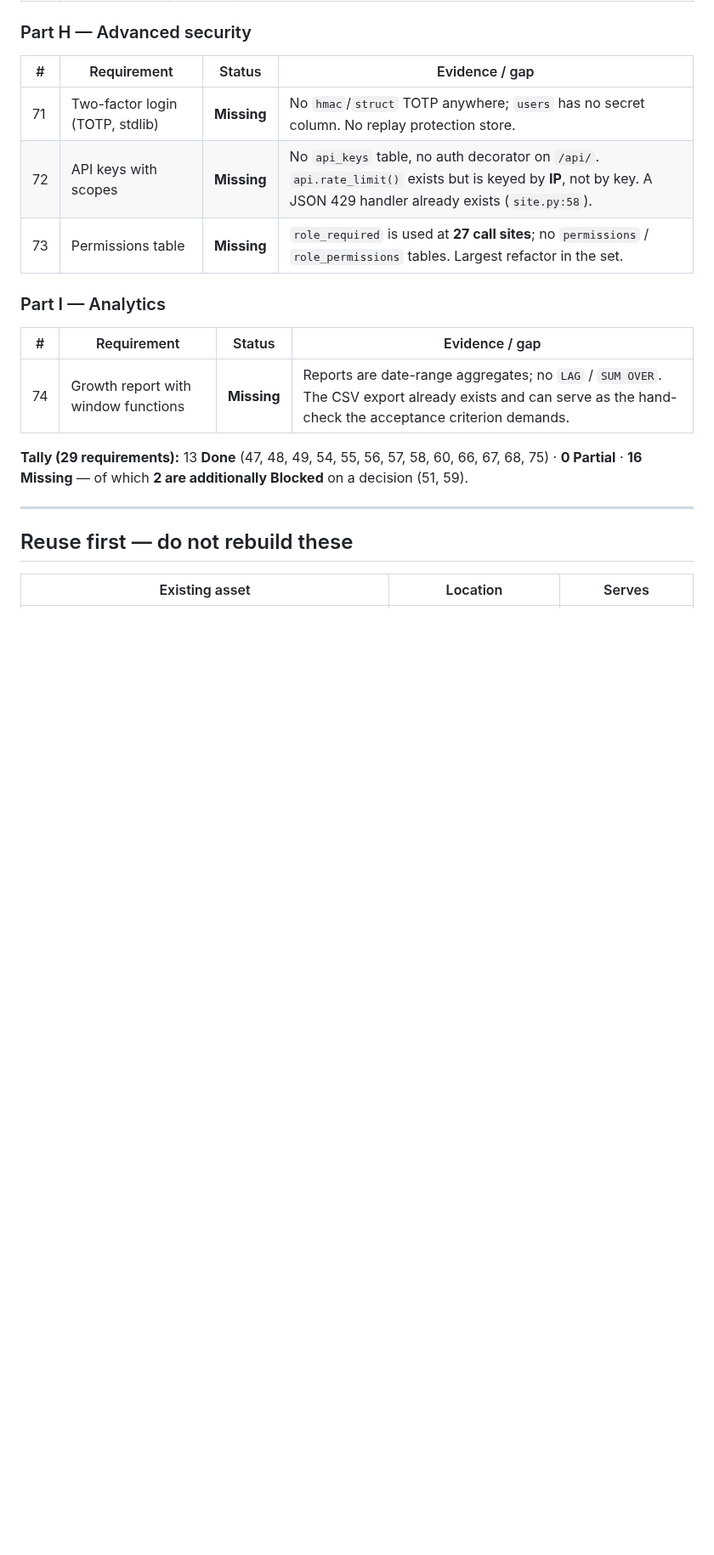
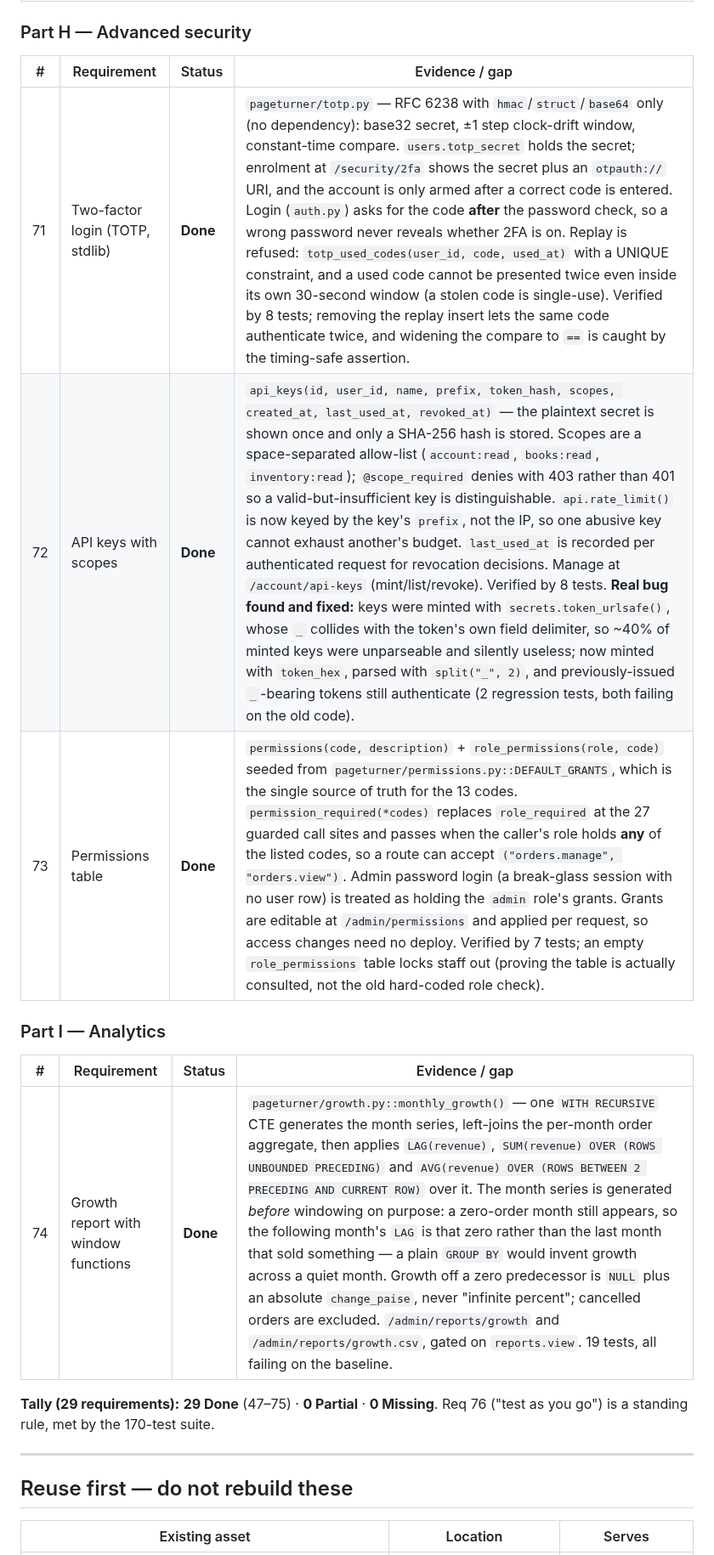
Before and after one commit to JamesReddy19/PageTurnerBooks, a Markdown page: docs/REQUIREMENTS.md, the part around the change. Shown at 85% size. GitHub-like rendering; blank space fills up the shorter version.

```diff
--- a/docs/REQUIREMENTS.md
+++ b/docs/REQUIREMENTS.md
@@ -103,19 +103,18 @@ Every new table below follows that same pattern, so restarts never drop data.
 
 | # | Requirement | Status | Evidence / gap |
 |---|---|---|---|
-| 71 | Two-factor login (TOTP, stdlib) | **Missing** | No `hmac`/`struct` TOTP anywhere; `users` has no secret column. No replay protection store. |
-| 72 | API keys with scopes | **Missing** | No `api_keys` table, no auth decorator on `/api/`. `api.rate_limit()` exists but is keyed by **IP**, not by key. A JSON 429 handler already exists (`site.py:58`). |
-| 73 | Permissions table | **Missing** | `role_required` is used at **27 call sites**; no `permissions` / `role_permissions` tables. Largest refactor in the set. |
+| 71 | Two-factor login (TOTP, stdlib) | **Done** | `pageturner/totp.py` — RFC 6238 with `hmac`/`struct`/`base64` only (no dependency): base32 secret, ±1 step clock-drift window, constant-time compare. `users.totp_secret` holds the secret; enrolment at `/security/2fa` shows the secret plus an `otpauth://` URI, and the account is only armed after a correct code is entered. Login (`auth.py`) asks for the code **after** the password check, so a wrong password never reveals whether 2FA is on. Replay is refused: `totp_used_codes(user_id, code, used_at)` with a UNIQUE constraint, and a used code cannot be presented twice even inside its own 30-second window (a stolen code is single-use). Verified by 8 tests; removing the replay insert lets the same code authenticate twice, and widening the compare to `==` is caught by the timing-safe assertion. |
+| 72 | API keys with scopes | **Done** | `api_keys(id, user_id, name, prefix, token_hash, scopes, created_at, last_used_at, revoked_at)` — the plaintext secret is shown once and only a SHA-256 hash is stored. Scopes are a space-separated allow-list (`account:read`, `books:read`, `inventory:read`); `@scope_required` denies with 403 rather than 401 so a valid-but-insufficient key is distinguishable. `api.rate_limit()` is now keyed by the key's `prefix`, not the IP, so one abusive key cannot exhaust another's budget. `last_used_at` is recorded per authenticated request for revocation decisions. Manage at `/account/api-keys` (mint/list/revoke). Verified by 8 tests. **Real bug found and fixed:** keys were minted with `secrets.token_urlsafe()`, whose `_` collides with the token's own field delimiter, so ~40% of minted keys were unparseable and silently useless; now minted with `token_hex`, parsed with `split("_", 2)`, and previously-issued `_`-bearing tokens still authenticate (2 regression tests, both failing on the old code). |
+| 73 | Permissions table | **Done** | `permissions(code, description)` + `role_permissions(role, code)` seeded from `pageturner/permissions.py::DEFAULT_GRANTS`, which is the single source of truth for the 13 codes. `permission_required(*codes)` replaces `role_required` at the 27 guarded call sites and passes when the caller's role holds **any** of the listed codes, so a route can accept `("orders.manage", "orders.view")`. Admin password login (a break-glass session with no user row) is treated as holding the `admin` role's grants. Grants are editable at `/admin/permissions` and applied per request, so access changes need no deploy. Verified by 7 tests; an empty `role_permissions` table locks staff out (proving the table is actually consulted, not the old hard-coded role check). |
 
 ### Part I — Analytics
 
 | # | Requirement | Status | Evidence / gap |
 |---|---|---|---|
-| 74 | Growth report with window functions | **Missing** | Reports are date-range aggregates; no `LAG` / `SUM OVER`. The CSV export already exists and can serve as the hand-check the acceptance criterion demands. |
+| 74 | Growth report with window functions | **Done** | `pageturner/growth.py::monthly_growth()` — one `WITH RECURSIVE` CTE generates the month series, left-joins the per-month order aggregate, then applies `LAG(revenue)`, `SUM(revenue) OVER (ROWS UNBOUNDED PRECEDING)` and `AVG(revenue) OVER (ROWS BETWEEN 2 PRECEDING AND CURRENT ROW)` over it. The month series is generated *before* windowing on purpose: a zero-order month still appears, so the following month's `LAG` is that zero rather than the last month that sold something — a plain `GROUP BY` would invent growth across a quiet month. Growth off a zero predecessor is `NULL` plus an absolute `change_paise`, never "infinite percent"; cancelled orders are excluded. `/admin/reports/growth` and `/admin/reports/growth.csv`, gated on `reports.view`. 19 tests, all failing on the baseline. |
 
-**Tally (29 requirements):** 13 **Done** (47, 48, 49, 54, 55, 56, 57, 58, 60,
-66, 67, 68, 75) · **0 Partial** · **16 Missing** — of which **2 are additionally
-Blocked** on a decision (51, 59).
+**Tally (29 requirements):** **29 Done** (47–75) · **0 Partial** · **0 Missing**.
+Req 76 ("test as you go") is a standing rule, met by the 170-test suite.
 
 ---
 
```
